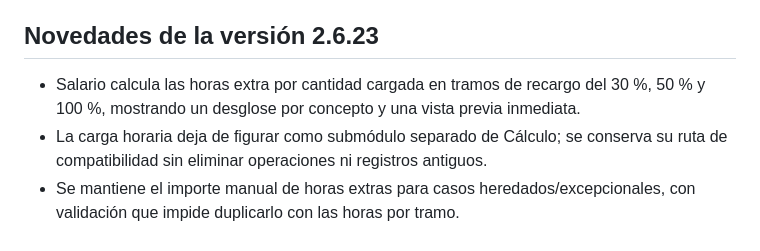
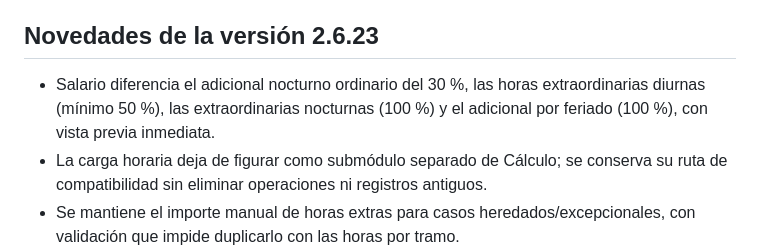
Before and after one commit to BRUNOBENOV/DIGIT-LABORAL, a Markdown page: README.md, the part around the change. Drawn GitHub-style.

Commit message:
fix(salario): distinguir recargos laborales paraguayos

```diff
--- a/README.md
+++ b/README.md
@@ -4,7 +4,7 @@ Plataforma de gestión y cumplimiento laboral para estudios contables paraguayos
 
 ## Novedades de la versión 2.6.23
 
-- Salario calcula las horas extra por cantidad cargada en tramos de recargo del 30 %, 50 % y 100 %, mostrando un desglose por concepto y una vista previa inmediata.
+- Salario diferencia el adicional nocturno ordinario del 30 %, las horas extraordinarias diurnas (mínimo 50 %), las extraordinarias nocturnas (100 %) y el adicional por feriado (100 %), con vista previa inmediata.
 - La carga horaria deja de figurar como submódulo separado de Cálculo; se conserva su ruta de compatibilidad sin eliminar operaciones ni registros antiguos.
 - Se mantiene el importe manual de horas extras para casos heredados/excepcionales, con validación que impide duplicarlo con las horas por tramo.
 
```
